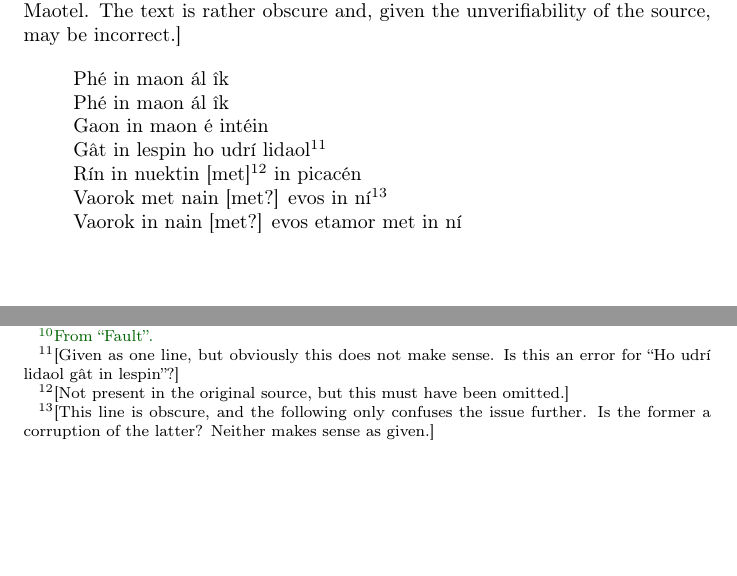
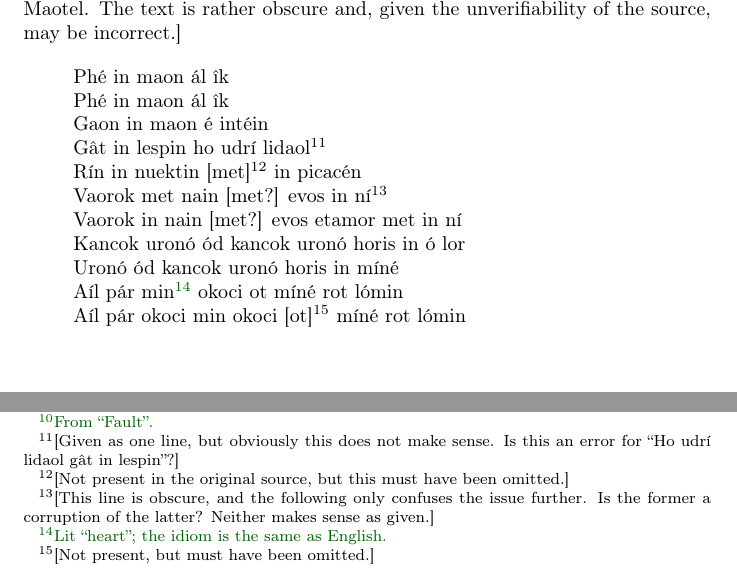
Before and after one commit to zfigura/elmin, a LaTeX document (granicha.tex): two parts of page 3 of 3, joined at a grey line, cut so that both start at the same text, the shorter picture padded with empty space. Compiled offline with pdfLaTeX.

Commit message:
more granicha

```diff
--- a/granicha.tex
+++ b/granicha.tex
@@ -91,6 +91,10 @@ Gât in lespin ho udrí lidaol\footnote{[Given as one line, but obviously this d
 Rín in nuektin [met]\footnote{[Not present in the original source, but this must have been omitted.]} in picacén \\
 Vaorok met nain [met?] evos in ní\footnote{[This line is obscure, and the following only confuses the issue further. Is the former a corruption of the latter? Neither makes sense as given.]} \\
 Vaorok in nain [met?] evos etamor met in ní \\
+Kancok uronó ód kancok uronó horis in ó lor \\
+Uronó ód kancok uronó horis in míné \\
+Aíl pár min\oocfootnote{Lit ``heart''; the idiom is the same as English.} okoci ot míné rot lómin \\
+Aíl pár okoci min okoci [ot]\footnote{[Not present, but must have been omitted.]} míné rot lómin \\
 
 \end{verse}
 
```
Also changed, not shown: 1 other file.
